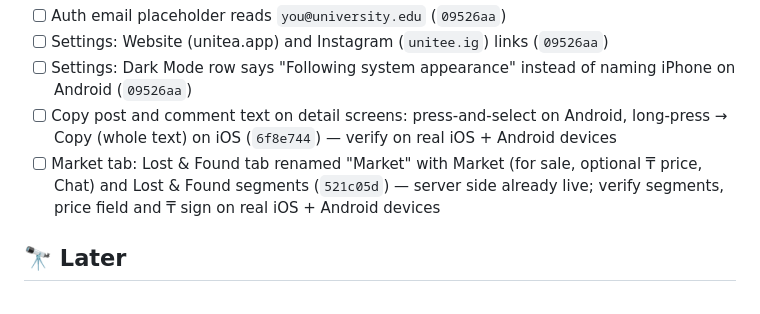
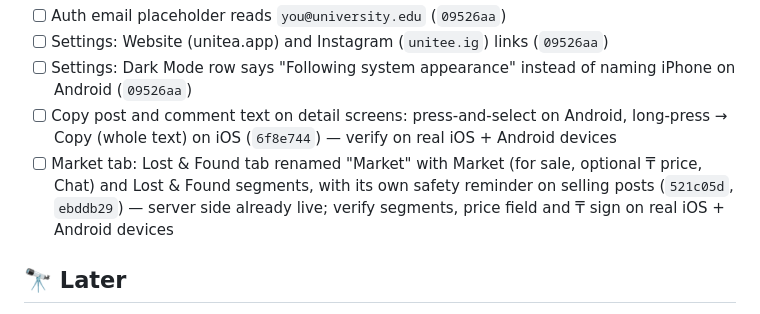
Before and after one commit to Ulug2/UniTea, a Markdown page: ROADMAP.md, the part around the change. Drawn GitHub-style.

Commit message:
Roadmap: record market safety reminder commit (ebddb29)
Co-Authored-By: Claude Opus 5.5 <noreply@anthropic.com>

```diff
--- a/ROADMAP.md
+++ b/ROADMAP.md
@@ -41,7 +41,7 @@ Committed after the 1.2.0 list above was checked off — ships in whichever buil
 - [ ] Settings: Website (unitea.app) and Instagram (`unitee.ig`) links (`09526aa`)
 - [ ] Settings: Dark Mode row says "Following system appearance" instead of naming iPhone on Android (`09526aa`)
 - [ ] Copy post and comment text on detail screens: press-and-select on Android, long-press → Copy (whole text) on iOS (`6f8e744`) — verify on real iOS + Android devices
-- [ ] Market tab: Lost & Found tab renamed "Market" with Market (for sale, optional ₸ price, Chat) and Lost & Found segments (`521c05d`) — server side already live; verify segments, price field and ₸ sign on real iOS + Android devices
+- [ ] Market tab: Lost & Found tab renamed "Market" with Market (for sale, optional ₸ price, Chat) and Lost & Found segments, with its own safety reminder on selling posts (`521c05d`, `ebddb29`) — server side already live; verify segments, price field and ₸ sign on real iOS + Android devices
 
 ## 🔭 Later
 
```
